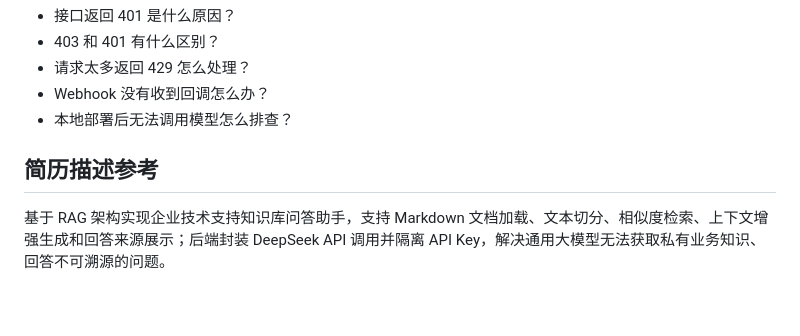
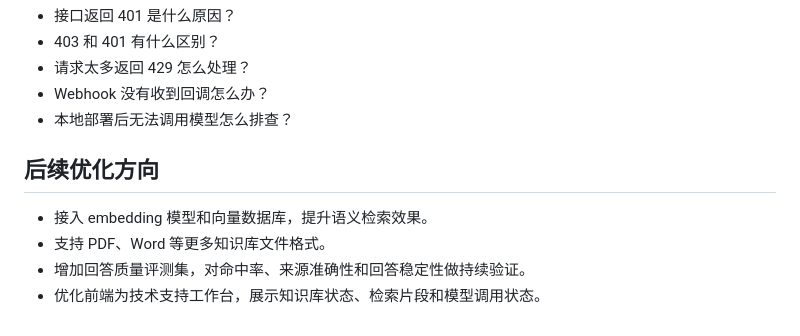
Before and after one commit to babe666123/rag-support-assistant, a Markdown page: README.md, the part around the change. Drawn GitHub-style.

Commit message:
docs: refine public README

```diff
--- a/README.md
+++ b/README.md
@@ -124,6 +124,9 @@ POST /api/chat
 - Webhook 没有收到回调怎么办？
 - 本地部署后无法调用模型怎么排查？
 
-## 简历描述参考
+## 后续优化方向
 
-基于 RAG 架构实现企业技术支持知识库问答助手，支持 Markdown 文档加载、文本切分、相似度检索、上下文增强生成和回答来源展示；后端封装 DeepSeek API 调用并隔离 API Key，解决通用大模型无法获取私有业务知识、回答不可溯源的问题。
+- 接入 embedding 模型和向量数据库，提升语义检索效果。
+- 支持 PDF、Word 等更多知识库文件格式。
+- 增加回答质量评测集，对命中率、来源准确性和回答稳定性做持续验证。
+- 优化前端为技术支持工作台，展示知识库状态、检索片段和模型调用状态。
```
